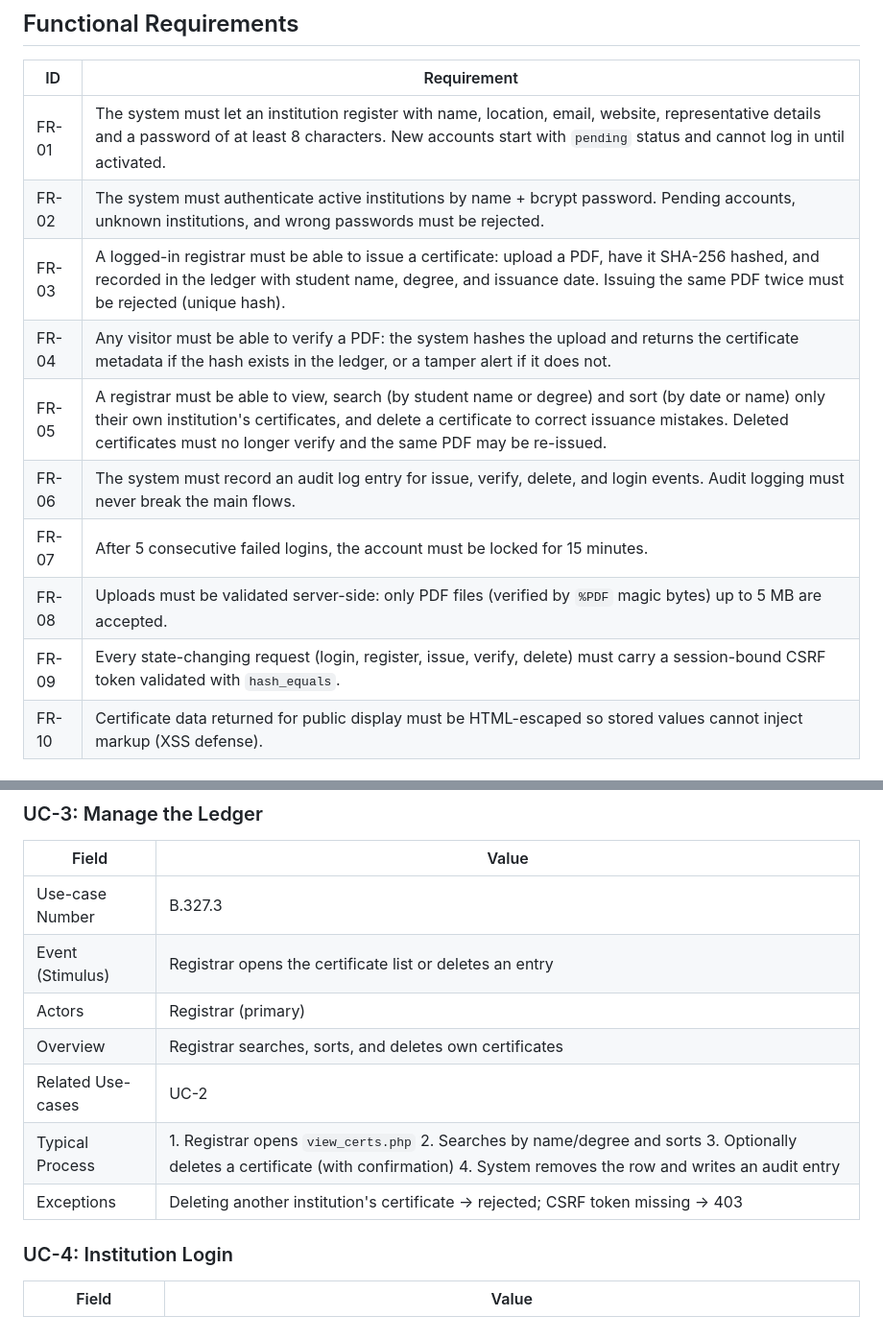
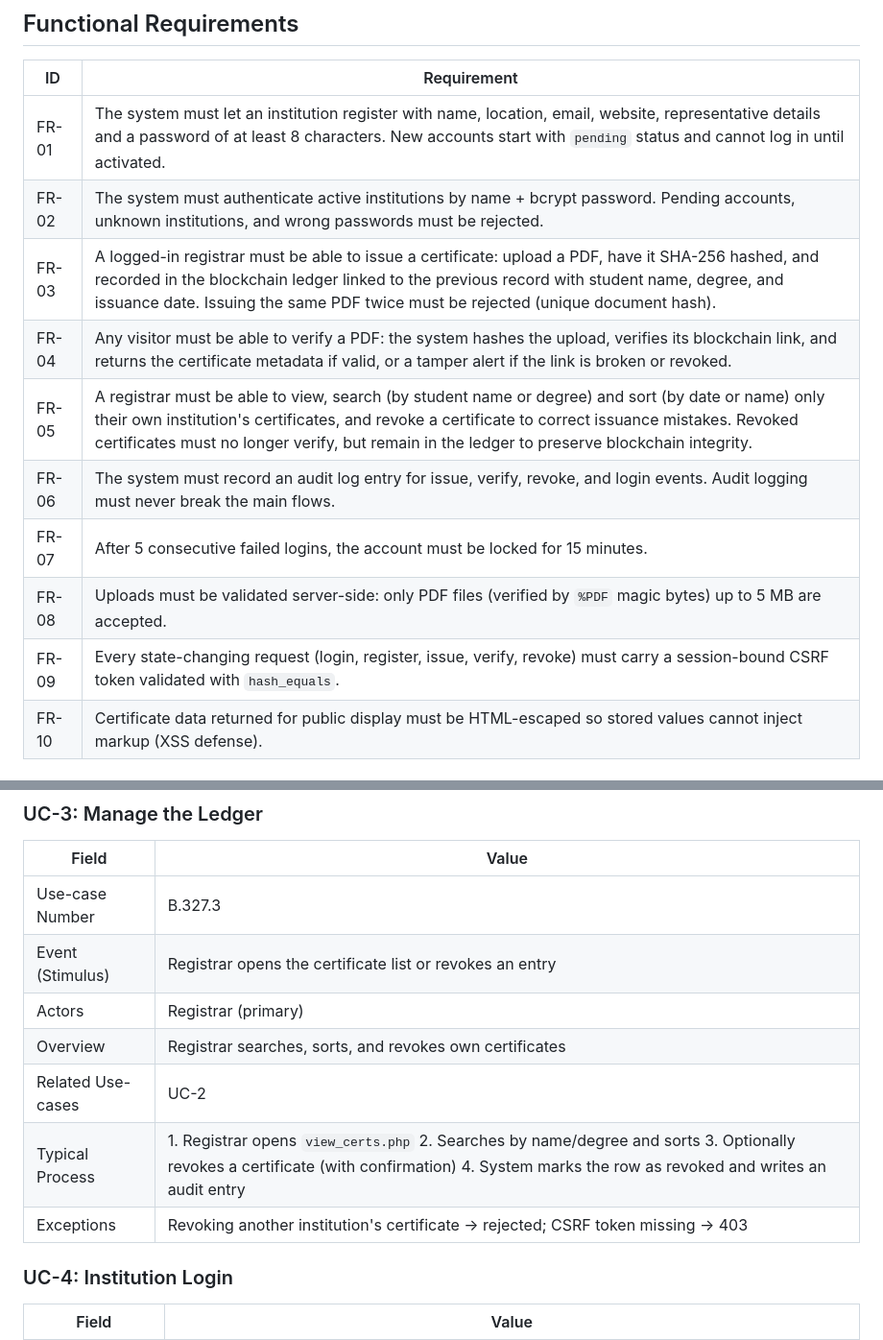
Before and after one commit to noshinnawal/cse327, a Markdown page: docs/requirements.md, 2 parts joined by grey strips. Shown at 96% size. Drawn GitHub-style.

```diff
--- a/docs/requirements.md
+++ b/docs/requirements.md
@@ -21,13 +21,13 @@ traceable to an automated test (see the traceability section at the end).
 |----|-------------|
 | FR-01 | The system must let an institution register with name, location, email, website, representative details and a password of at least 8 characters. New accounts start with `pending` status and cannot log in until activated. |
 | FR-02 | The system must authenticate active institutions by name + bcrypt password. Pending accounts, unknown institutions, and wrong passwords must be rejected. |
-| FR-03 | A logged-in registrar must be able to issue a certificate: upload a PDF, have it SHA-256 hashed, and recorded in the ledger with student name, degree, and issuance date. Issuing the same PDF twice must be rejected (unique hash). |
-| FR-04 | Any visitor must be able to verify a PDF: the system hashes the upload and returns the certificate metadata if the hash exists in the ledger, or a tamper alert if it does not. |
-| FR-05 | A registrar must be able to view, search (by student name or degree) and sort (by date or name) only their own institution's certificates, and delete a certificate to correct issuance mistakes. Deleted certificates must no longer verify and the same PDF may be re-issued. |
-| FR-06 | The system must record an audit log entry for issue, verify, delete, and login events. Audit logging must never break the main flows. |
+| FR-03 | A logged-in registrar must be able to issue a certificate: upload a PDF, have it SHA-256 hashed, and recorded in the blockchain ledger linked to the previous record with student name, degree, and issuance date. Issuing the same PDF twice must be rejected (unique document hash). |
+| FR-04 | Any visitor must be able to verify a PDF: the system hashes the upload, verifies its blockchain link, and returns the certificate metadata if valid, or a tamper alert if the link is broken or revoked. |
+| FR-05 | A registrar must be able to view, search (by student name or degree) and sort (by date or name) only their own institution's certificates, and revoke a certificate to correct issuance mistakes. Revoked certificates must no longer verify, but remain in the ledger to preserve blockchain integrity. |
+| FR-06 | The system must record an audit log entry for issue, verify, revoke, and login events. Audit logging must never break the main flows. |
 | FR-07 | After 5 consecutive failed logins, the account must be locked for 15 minutes. |
 | FR-08 | Uploads must be validated server-side: only PDF files (verified by `%PDF` magic bytes) up to 5 MB are accepted. |
-| FR-09 | Every state-changing request (login, register, issue, verify, delete) must carry a session-bound CSRF token validated with `hash_equals`. |
+| FR-09 | Every state-changing request (login, register, issue, verify, revoke) must carry a session-bound CSRF token validated with `hash_equals`. |
 | FR-10 | Certificate data returned for public display must be HTML-escaped so stored values cannot inject markup (XSS defense). |
 
 ## Non-Functional Requirements
@@ -72,12 +72,12 @@ traceable to an automated test (see the traceability section at the end).
 | Field | Value |
 |-------|-------|
 | Use-case Number | B.327.3 |
-| Event (Stimulus) | Registrar opens the certificate list or deletes an entry |
+| Event (Stimulus) | Registrar opens the certificate list or revokes an entry |
 | Actors | Registrar (primary) |
-| Overview | Registrar searches, sorts, and deletes own certificates |
+| Overview | Registrar searches, sorts, and revokes own certificates |
 | Related Use-cases | UC-2 |
-| Typical Process | 1. Registrar opens `view_certs.php` 2. Searches by name/degree and sorts 3. Optionally deletes a certificate (with confirmation) 4. System removes the row and writes an audit entry |
-| Exceptions | Deleting another institution's certificate → rejected; CSRF token missing → 403 |
+| Typical Process | 1. Registrar opens `view_certs.php` 2. Searches by name/degree and sorts 3. Optionally revokes a certificate (with confirmation) 4. System marks the row as revoked and writes an audit entry |
+| Exceptions | Revoking another institution's certificate → rejected; CSRF token missing → 403 |
 
 ### UC-4: Institution Login
 
```
Also changed, not shown: PLAN.md (+3 -3 lines), README.md (+10 -11 lines).
